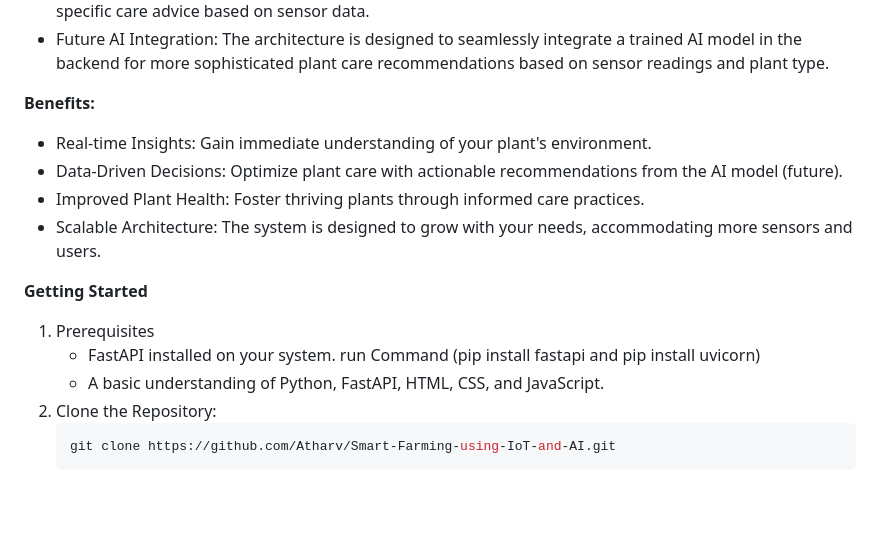
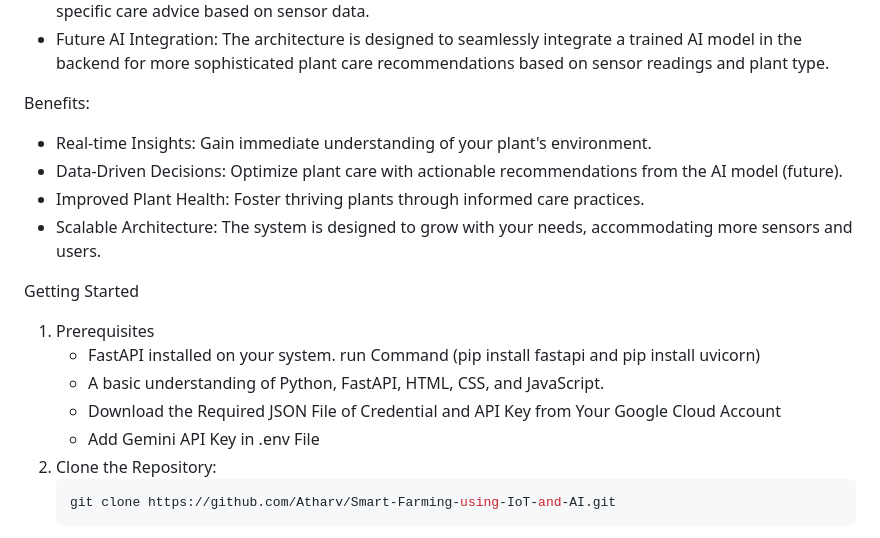
Before and after one commit to AtharvDevz/Smart-Farming-using-IoT-and-AI, a Markdown page: README.md, the part around the change printed below. Rendered like a GitHub page; blank space fills up the shorter version.

````diff
--- a/README.md
+++ b/README.md
@@ -17,18 +17,20 @@ This project is an innovative Internet of Things (IoT) and Artificial Intelligen
 * Current AI Integration: Provides a chat interface where users can interact with me (Gemini) for initial plant-specific care advice based on sensor data.
 * Future AI Integration: The architecture is designed to seamlessly integrate a trained AI model in the backend for more sophisticated plant care recommendations based on sensor readings and plant type.
 
-**Benefits:**
+Benefits:
 
 * Real-time Insights: Gain immediate understanding of your plant's environment.
 * Data-Driven Decisions: Optimize plant care with actionable recommendations from the AI model (future).
 * Improved Plant Health: Foster thriving plants through informed care practices.
 * Scalable Architecture: The system is designed to grow with your needs, accommodating more sensors and users.
 
-**Getting Started**
+Getting Started
 
 1. Prerequisites
     * FastAPI installed on your system. run Command (pip install fastapi and pip install uvicorn)
     * A basic understanding of Python, FastAPI, HTML, CSS, and JavaScript.
+    * Download the Required JSON File of Credential and API Key from Your Google Cloud Account
+    * Add Gemini API Key in .env File
 2. Clone the Repository:
    ```bash
    git clone https://github.com/Atharv/Smart-Farming-using-IoT-and-AI.git
````
Also changed, not shown: other parts of README.md (+3 -3 lines).
